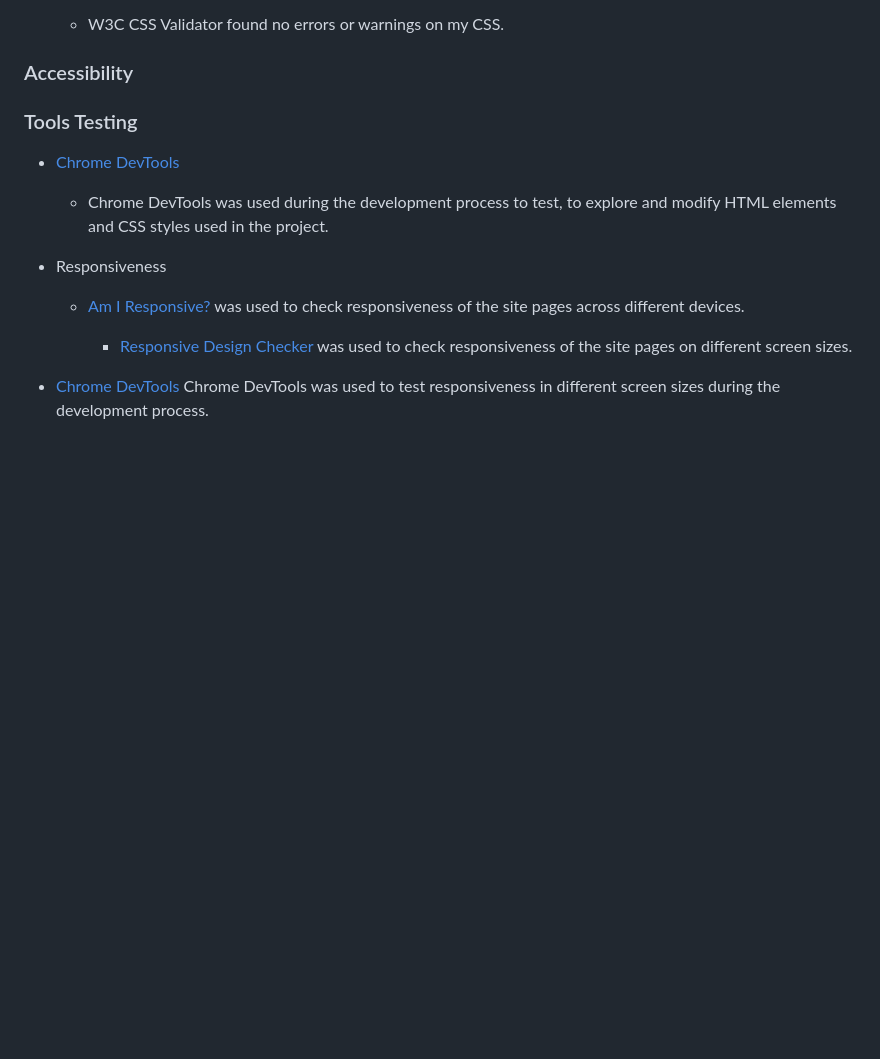
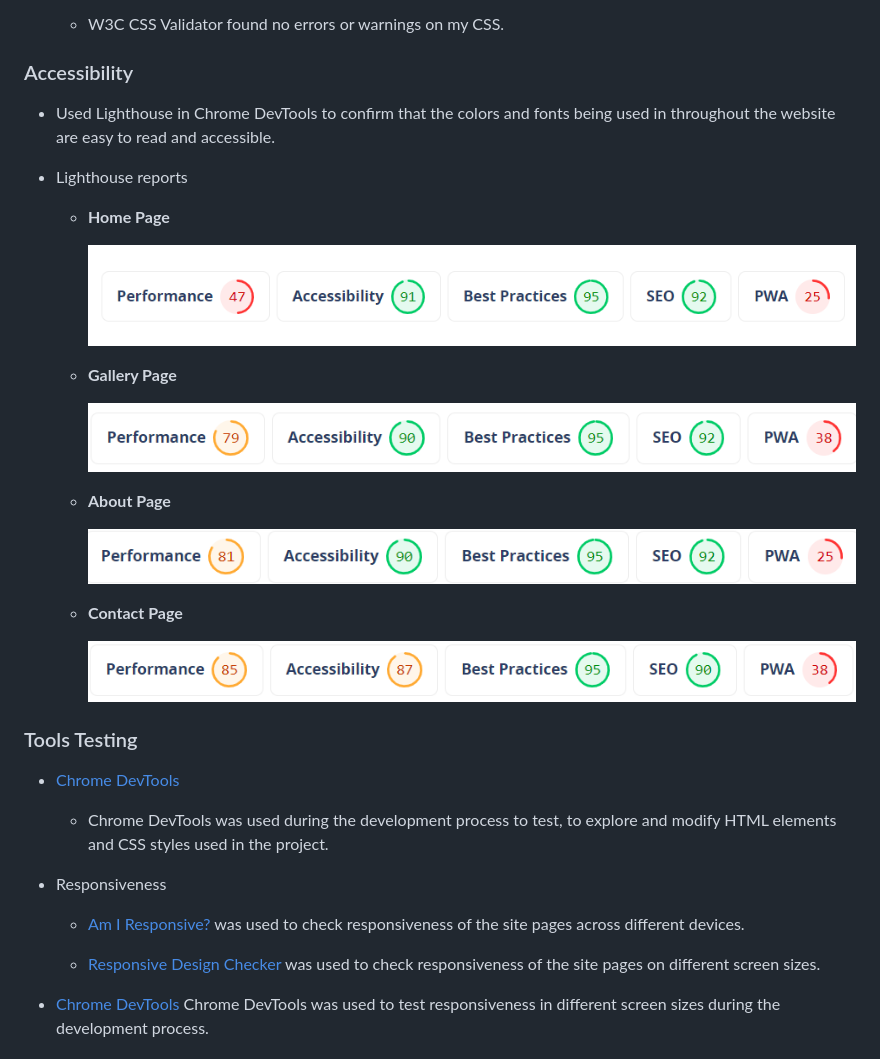
Before and after one commit to JoelineAlves/Travel_Island, a Markdown page: README.md, the part around the change. GitHub-like rendering; pictures changed too: assets/readme_files/lighthouse_about.png (added), assets/readme_files/lighthouse_contact.png (added), assets/readme_files/lighthouse_gallery.png (added); blank space fills up the shorter version.

Commit message:
add acessibility contents on readme file

```diff
--- a/README.md
+++ b/README.md
@@ -248,6 +248,26 @@ Contact | ![Desktop contact wireframe image](assets/wireframes/contact_desktop.j
 
 ### Accessibility
 
+- Used Lighthouse in Chrome DevTools to confirm that the colors and fonts being used in throughout the website are easy to read and accessible.
+
+- Lighthouse reports
+
+  - **Home Page**
+
+    ![Lighthouse report for home page image](assets/readme_files/lighthouse_index.png)
+
+  - **Gallery Page**
+
+    ![Lighthouse report for gallery page image](assets/readme_files/lighthouse_gallery.png)
+
+  - **About Page**
+
+    ![Lighthouse report for about page image](assets/readme_files/lighthouse_about.png)
+
+  - **Contact Page**
+
+    ![Lighthouse report for contact page image](assets/readme_files/lighthouse_contact.png)
+
 ### Tools Testing
 
 - [Chrome DevTools](https://developer.chrome.com/docs/devtools/)
@@ -258,7 +278,7 @@ Contact | ![Desktop contact wireframe image](assets/wireframes/contact_desktop.j
 
   - [Am I Responsive?](http://ami.responsivedesign.is/#) was used to check responsiveness of the site pages across different devices.
 
-    - [Responsive Design Checker](https://www.responsivedesignchecker.com/) was used to check responsiveness of the site pages on different screen sizes.
+  - [Responsive Design Checker](https://www.responsivedesignchecker.com/) was used to check responsiveness of the site pages on different screen sizes.
 
 - [Chrome DevTools](https://developer.chrome.com/docs/devtools/) Chrome DevTools was used to test responsiveness in different screen sizes during the development process.
 
```
